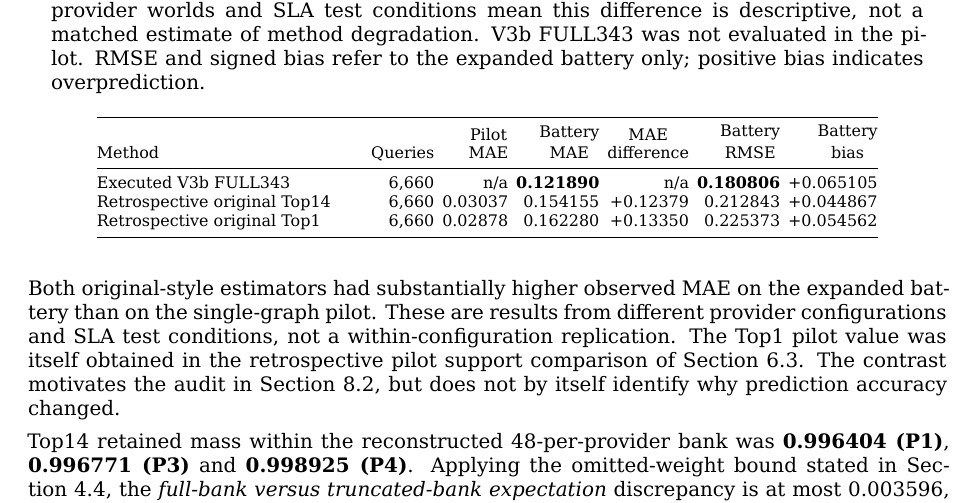
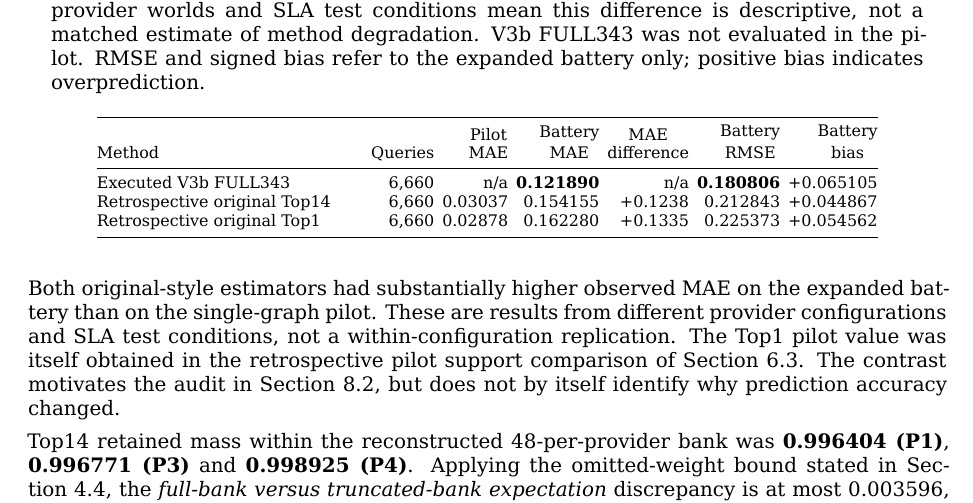
Before and after one commit to ildefons/praise-cao-sim, a LaTeX document (first_science/b1/report/overleaf/main.tex): part of page 21 of 35, cut so that both start at the same text. Compiled offline with XeLaTeX.

Commit message:
Round descriptive pilot-to-battery MAE differences to four decimals

```diff
--- a/first_science/b1/report/overleaf/main.tex
+++ b/first_science/b1/report/overleaf/main.tex
@@ -618,8 +618,8 @@ Method & Queries & \shortstack{Pilot\\MAE} & \shortstack{Battery\\MAE} & \shorts
 Method & Queries & \shortstack{Pilot\\MAE} & \shortstack{Battery\\MAE} & \shortstack{MAE\\difference} & \shortstack{Battery\\RMSE} & \shortstack{Battery\\bias} \\
 \midrule\endhead
 Executed V3b FULL343 & 6,660 & n/a & \textbf{0.121890} & n/a & \textbf{0.180806} & +0.065105 \\
-Retrospective original Top14 & 6,660 & 0.03037 & 0.154155 & +0.12379 & 0.212843 & +0.044867 \\
-Retrospective original Top1 & 6,660 & 0.02878 & 0.162280 & +0.13350 & 0.225373 & +0.054562 \\
+Retrospective original Top14 & 6,660 & 0.03037 & 0.154155 & +0.1238 & 0.212843 & +0.044867 \\
+Retrospective original Top1 & 6,660 & 0.02878 & 0.162280 & +0.1335 & 0.225373 & +0.054562 \\
 \bottomrule
 \end{longtable}
 \endgroup
```
